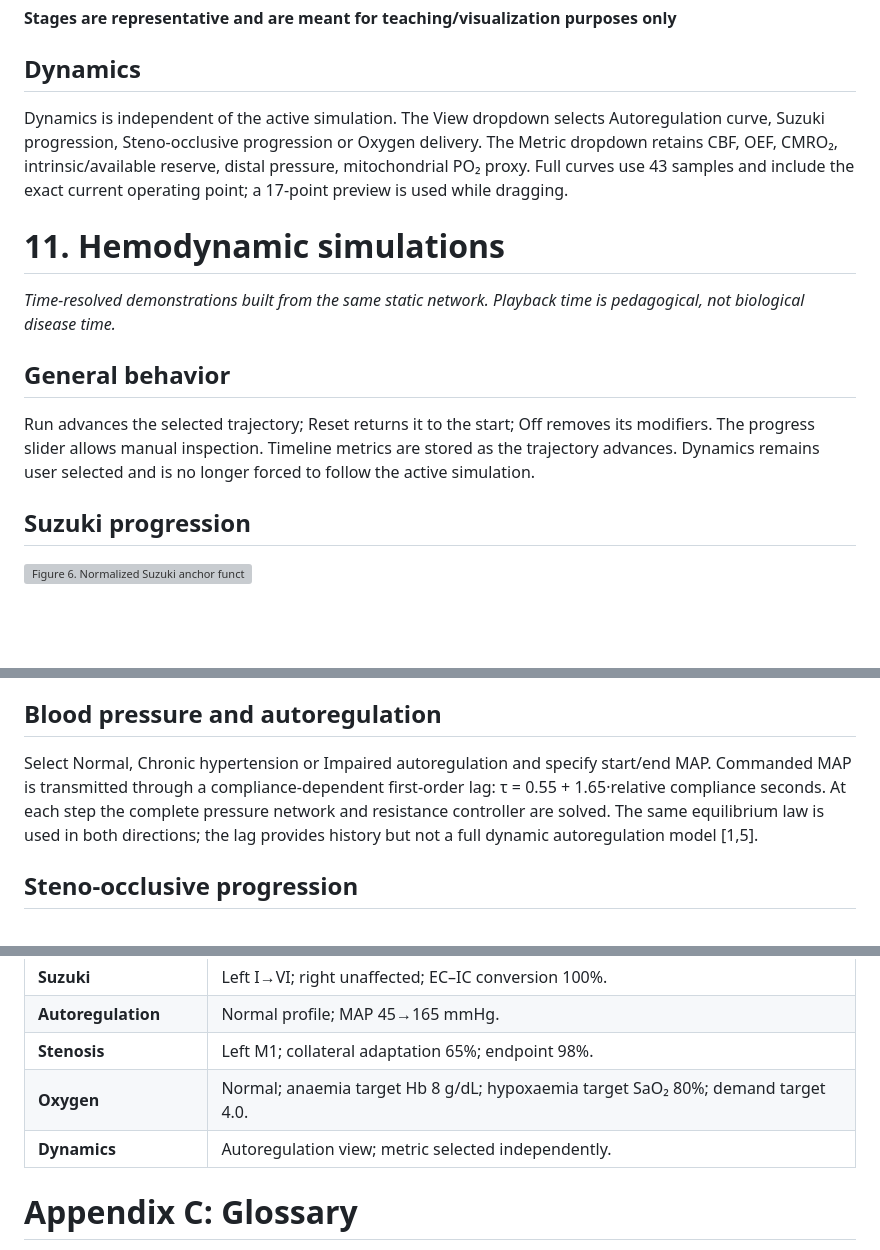
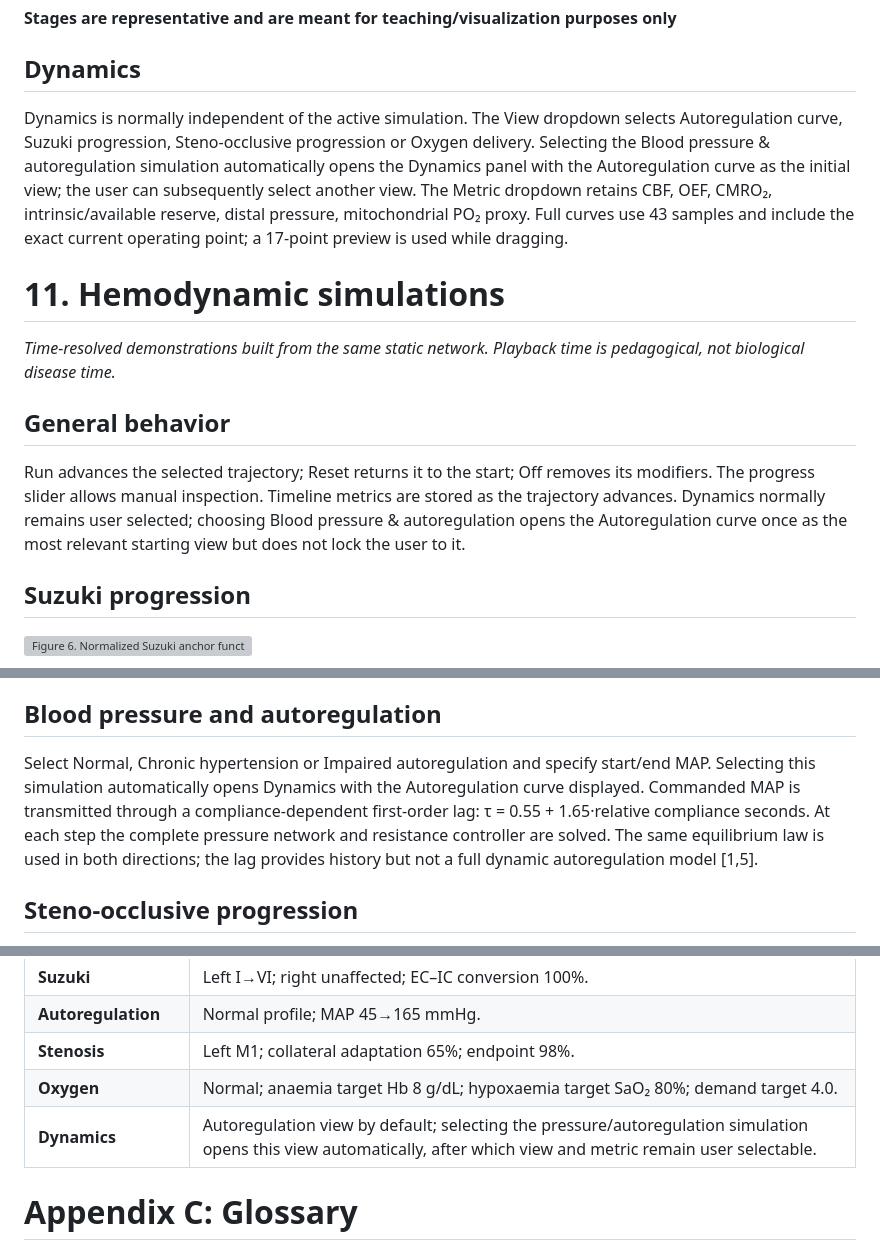
Before and after one commit to abhogal-lab/WillisWorks, a Markdown page: README.md, 3 parts joined by grey strips. Rendered like a GitHub page; blank space fills up the shorter version; grey boxes are pictures that could not be loaded.

```diff
--- a/README.md
+++ b/README.md
@@ -614,13 +640,15 @@ PET diagnostic cutoffs.
 **Stages are representative and are meant for teaching/visualization purposes only**
 
 ## Dynamics
-Dynamics is independent of the active simulation. The View dropdown
-selects Autoregulation curve, Suzuki progression, Steno-occlusive
-progression or Oxygen delivery. The Metric dropdown retains CBF, OEF,
+Dynamics is normally independent of the active simulation. The View
+dropdown selects Autoregulation curve, Suzuki progression,
+Steno-occlusive progression or Oxygen delivery. Selecting the Blood
+pressure & autoregulation simulation automatically opens the Dynamics
+panel with the Autoregulation curve as the initial view; the user can
+subsequently select another view. The Metric dropdown retains CBF, OEF,
 CMRO₂, intrinsic/available reserve, distal pressure, mitochondrial PO₂
 proxy. Full curves use 43 samples and include the exact current operating
-point; a 17-point
-preview is used while dragging.
+point; a 17-point preview is used while dragging.
 
 # 11. Hemodynamic simulations
 
@@ -629,8 +657,10 @@ _Time-resolved demonstrations built from the same static network. Playback time
 ## General behavior
 Run advances the selected trajectory; Reset returns it to the start; Off
 removes its modifiers. The progress slider allows manual inspection.
-Timeline metrics are stored as the trajectory advances. Dynamics remains
-user selected and is no longer forced to follow the active simulation.
+Timeline metrics are stored as the trajectory advances. Dynamics
+normally remains user selected; choosing Blood pressure & autoregulation
+opens the Autoregulation curve once as the most relevant starting view
+but does not lock the user to it.
 
 ## Suzuki progression
 ![Figure 6. Normalized Suzuki anchor functions. Continuous trajectories interpolate between these grade anchors.](img/figure6_low.gif)
@@ -649,12 +679,13 @@ component.
 
 ## Blood pressure and autoregulation
 Select Normal, Chronic hypertension or Impaired autoregulation and
-specify start/end MAP. Commanded MAP is transmitted through a
-compliance-dependent first-order lag: τ = 0.55 + 1.65·relative
-compliance seconds. At each step the complete pressure network and
-resistance controller are solved. The same equilibrium law is used in
-both directions; the lag provides history but not a full dynamic
-autoregulation model [1,5].
+specify start/end MAP. Selecting this simulation automatically opens
+Dynamics with the Autoregulation curve displayed. Commanded MAP is
+transmitted through a compliance-dependent first-order lag:
+τ = 0.55 + 1.65·relative compliance seconds. At each step the complete
+pressure network and resistance controller are solved. The same
+equilibrium law is used in both directions; the lag provides history but
+not a full dynamic autoregulation model [1,5].
 
 ## Steno-occlusive progression
 Progress raises the selected M1, ICA or tandem lesion smoothly toward
@@ -958,7 +990,7 @@ _Startup settings in the v21j code. Percentages are relative model scales unless
 | **Autoregulation**         | Normal profile; MAP 45→165 mmHg.                                                 |
 | **Stenosis**               | Left M1; collateral adaptation 65%; endpoint 98%.                                |
 | **Oxygen**                 | Normal; anaemia target Hb 8 g/dL; hypoxaemia target SaO₂ 80%; demand target 4.0. |
-| **Dynamics**               | Autoregulation view; metric selected independently.                              |
+| **Dynamics**               | Autoregulation view by default; selecting the pressure/autoregulation simulation opens this view automatically, after which view and metric remain user selectable. |
 
 # Appendix C: Glossary
 
```
Also changed, not shown: other parts of README.md (+47 -20 lines).
